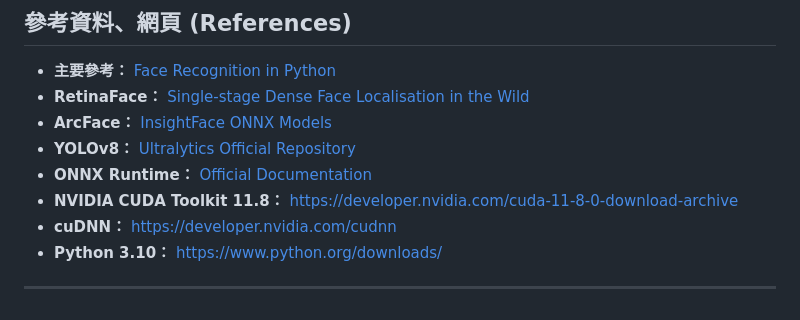
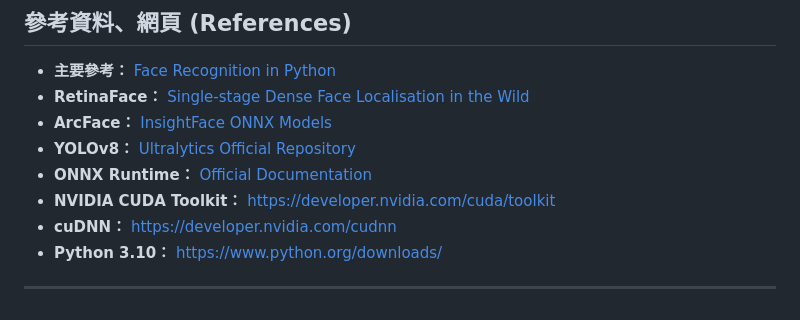
Before and after one commit to qrere-Ya/Smart-Access-Agent-System, a Markdown page: README.md, the part around the change. Drawn GitHub-style.

Commit message:
Initial commit: 完成視覺核心、多執行緒與防尾隨系統

```diff
--- a/README.md
+++ b/README.md
@@ -265,7 +265,7 @@ python main_system.py
 * **ArcFace：** [InsightFace ONNX Models](https://github.com/onnx/models/tree/master/vision/body_analysis/arcface)
 * **YOLOv8：** [Ultralytics Official Repository](https://github.com/ultralytics/ultralytics)
 * **ONNX Runtime：** [Official Documentation](https://onnxruntime.ai/)
-* **NVIDIA CUDA Toolkit 11.8：** https://developer.nvidia.com/cuda-11-8-0-download-archive
+* **NVIDIA CUDA Toolkit：** https://developer.nvidia.com/cuda/toolkit
 * **cuDNN：** https://developer.nvidia.com/cudnn
 * **Python 3.10：** https://www.python.org/downloads/
 
```
